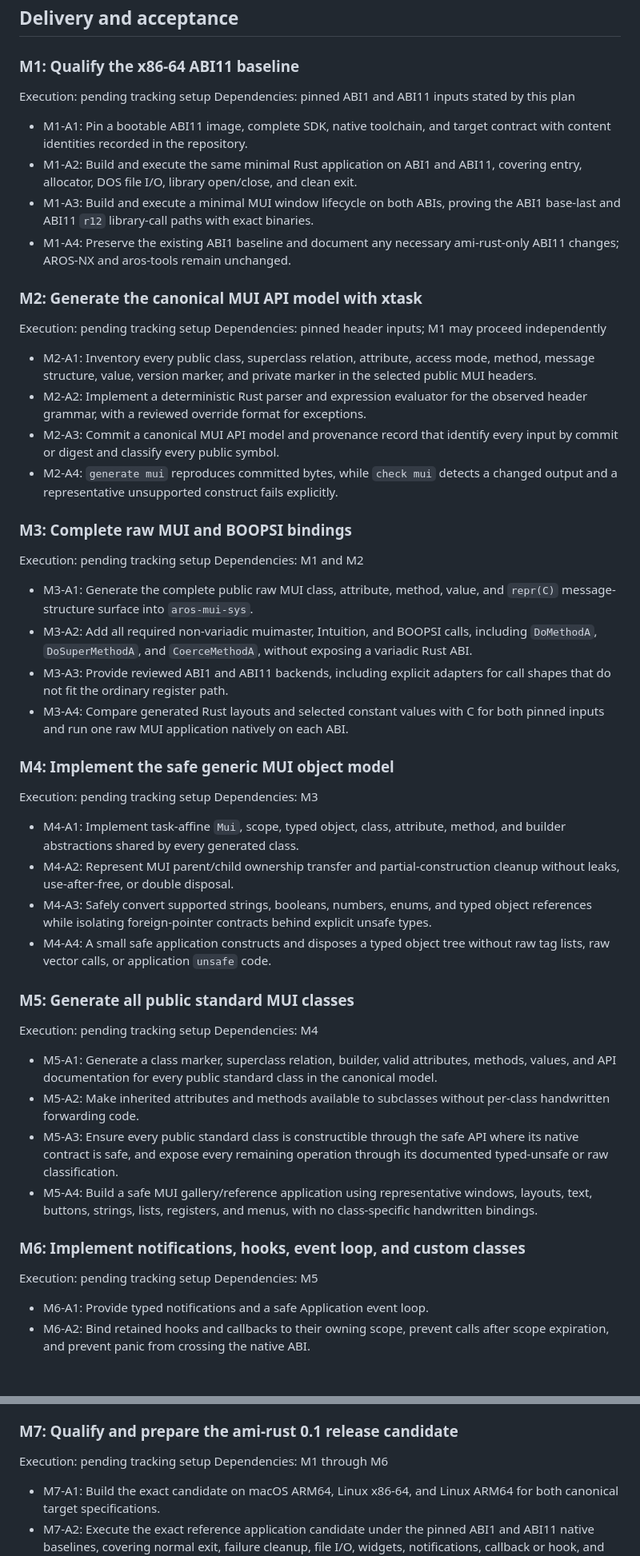
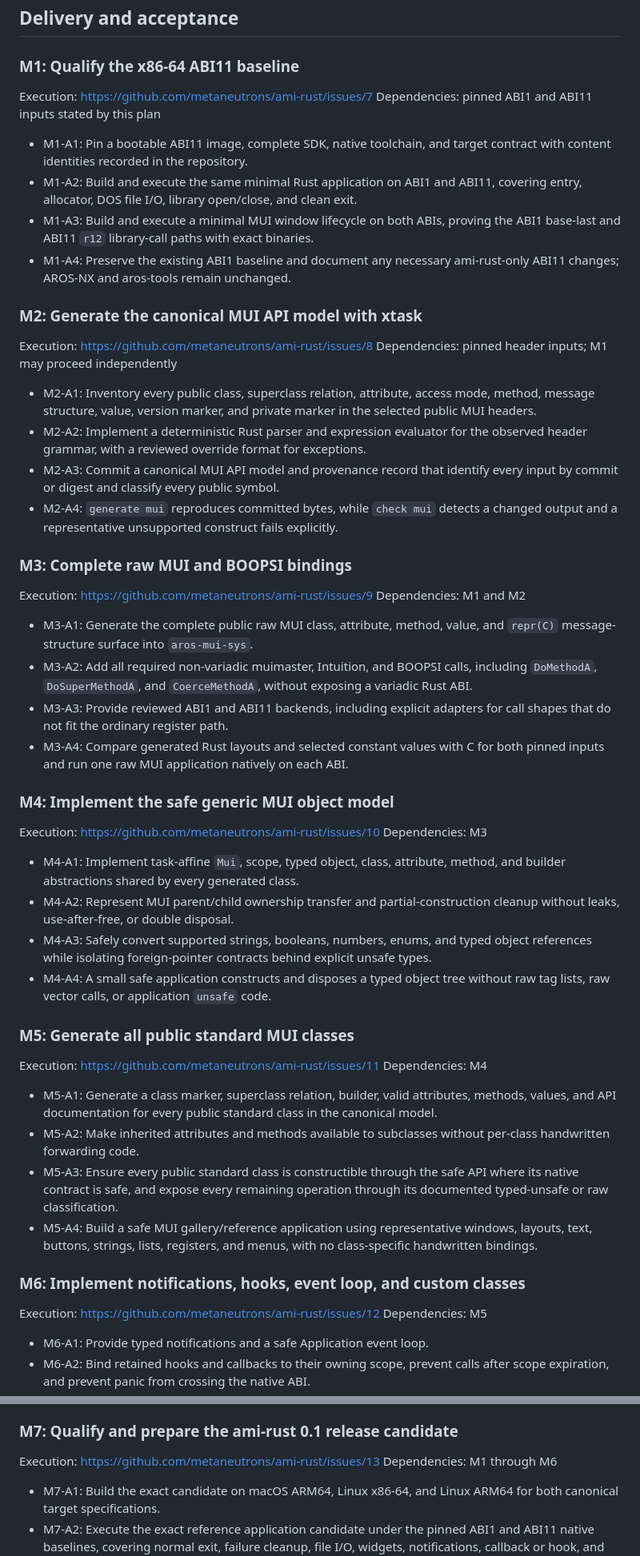
Before and after one commit to metaneutrons/ami-rust, a Markdown page: docs/plans/ami-rust-0.1.md, 2 parts joined by grey strips. Shown at 80% size. Rendered like a GitHub page; blank space fills up the shorter version.

Commit message:
docs(plan): link the 0.1 execution issues

```diff
--- a/docs/plans/ami-rust-0.1.md
+++ b/docs/plans/ami-rust-0.1.md
@@ -85,7 +85,7 @@ integration coverage; exact-candidate qualification is reserved for M7.
 
 ### M1: Qualify the x86-64 ABI11 baseline
 
-Execution: pending tracking setup
+Execution: https://github.com/metaneutrons/ami-rust/issues/7
 Dependencies: pinned ABI1 and ABI11 inputs stated by this plan
 
 - M1-A1: Pin a bootable ABI11 image, complete SDK, native toolchain, and target
@@ -99,7 +99,7 @@ Dependencies: pinned ABI1 and ABI11 inputs stated by this plan
 
 ### M2: Generate the canonical MUI API model with xtask
 
-Execution: pending tracking setup
+Execution: https://github.com/metaneutrons/ami-rust/issues/8
 Dependencies: pinned header inputs; M1 may proceed independently
 
 - M2-A1: Inventory every public class, superclass relation, attribute, access
@@ -114,7 +114,7 @@ Dependencies: pinned header inputs; M1 may proceed independently
 
 ### M3: Complete raw MUI and BOOPSI bindings
 
-Execution: pending tracking setup
+Execution: https://github.com/metaneutrons/ami-rust/issues/9
 Dependencies: M1 and M2
 
 - M3-A1: Generate the complete public raw MUI class, attribute, method, value,
@@ -129,7 +129,7 @@ Dependencies: M1 and M2
 
 ### M4: Implement the safe generic MUI object model
 
-Execution: pending tracking setup
+Execution: https://github.com/metaneutrons/ami-rust/issues/10
 Dependencies: M3
 
 - M4-A1: Implement task-affine `Mui`, scope, typed object, class, attribute,
@@ -144,7 +144,7 @@ Dependencies: M3
 
 ### M5: Generate all public standard MUI classes
 
-Execution: pending tracking setup
+Execution: https://github.com/metaneutrons/ami-rust/issues/11
 Dependencies: M4
 
 - M5-A1: Generate a class marker, superclass relation, builder, valid
@@ -161,7 +161,7 @@ Dependencies: M4
 
 ### M6: Implement notifications, hooks, event loop, and custom classes
 
-Execution: pending tracking setup
+Execution: https://github.com/metaneutrons/ami-rust/issues/12
 Dependencies: M5
 
 - M6-A1: Provide typed notifications and a safe Application event loop.
@@ -174,7 +174,7 @@ Dependencies: M5
 
 ### M7: Qualify and prepare the ami-rust 0.1 release candidate
 
-Execution: pending tracking setup
+Execution: https://github.com/metaneutrons/ami-rust/issues/13
 Dependencies: M1 through M6
 
 - M7-A1: Build the exact candidate on macOS ARM64, Linux x86-64, and Linux
```
Also changed, not shown: other parts of docs/plans/ami-rust-0.1.md (+2 -2 lines).
